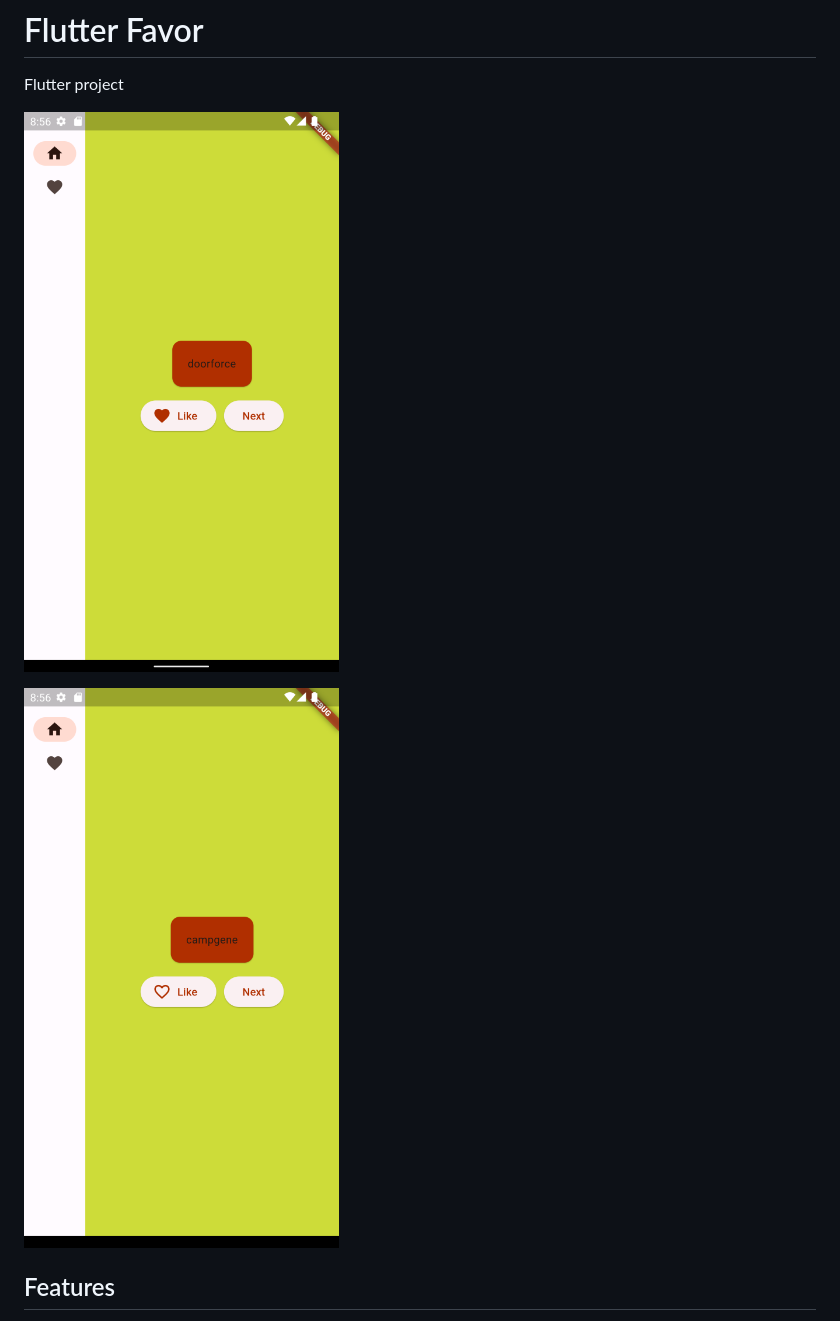
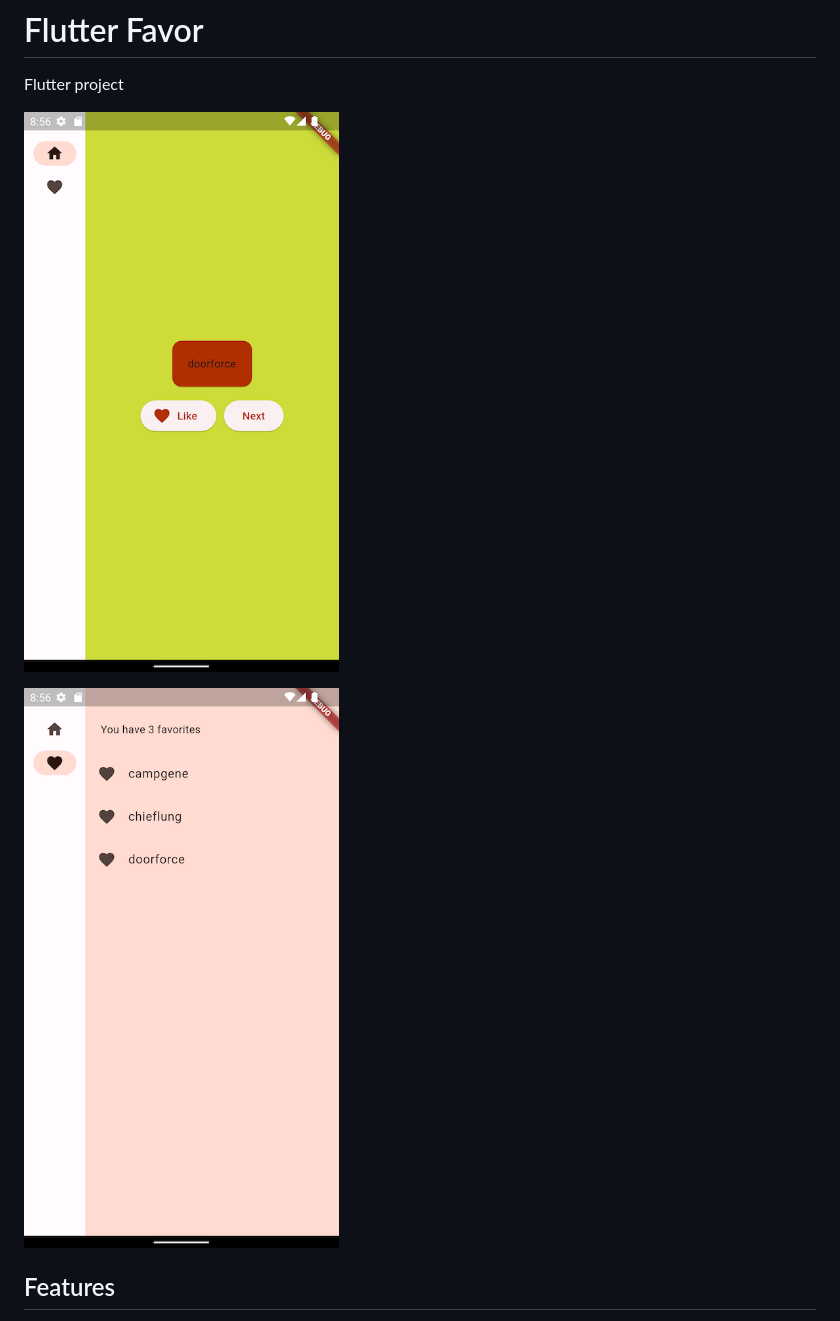
Before and after one commit to mihailtarasev/flutter_favor, a Markdown page: README.md, the part around the change. Drawn GitHub-style; pictures changed too: Screenshot_1700200608-1.png (added), Screenshot_1700200612.png (added).

Commit message:
changed images readme.md

```diff
--- a/README.md
+++ b/README.md
@@ -2,9 +2,9 @@
 
 Flutter project
 
-![Alt text](Screenshot_1700200608.png)
+![Alt text](Screenshot_1700200608-1.png)
 
-![Alt text](Screenshot_1700200593.png)
+![Alt text](Screenshot_1700200612.png)
 
 ## Features
 
```
